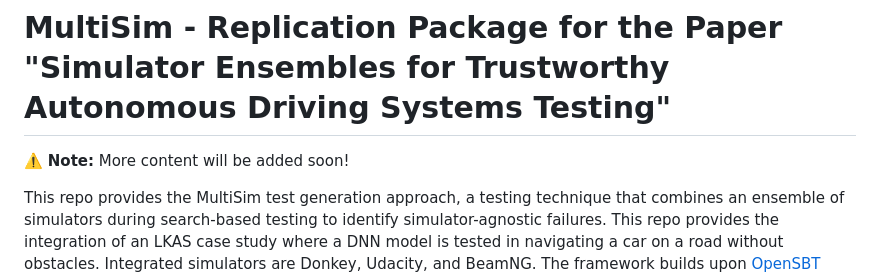
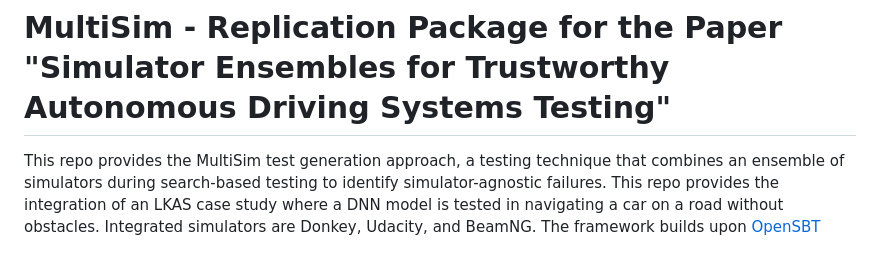
Before and after one commit to ast-fortiss-tum/MultiSim, a Markdown page: README.md, the part around the change. Drawn GitHub-style; blank space fills up the shorter version.

Commit message:
Update README to remove content note
Removed note about upcoming content in README.

```diff
--- a/README.md
+++ b/README.md
@@ -1,6 +1,4 @@
 # MultiSim - Replication Package for the Paper "Simulator Ensembles for Trustworthy Autonomous Driving Systems Testing"
-
-⚠️ **Note:** More content will be added soon!
 
 This repo provides the MultiSim test generation approach, a testing technique that combines an ensemble of simulators during search-based testing to identify simulator-agnostic failures. This repo provides the integration of an LKAS case study where a DNN model is tested in navigating a car on a road without obstacles. Integrated simulators are Donkey, Udacity, and BeamNG. The framework builds upon [OpenSBT](https://github.com/opensbt/opensbt-core) 0.1.7. Some parts of the code are taken and adapted from the [Digital Siblings approach](https://github.com/testingautomated-usi/maxitwo).
 
```
